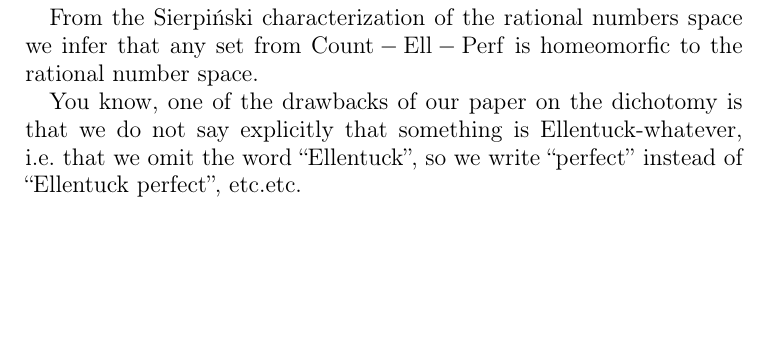
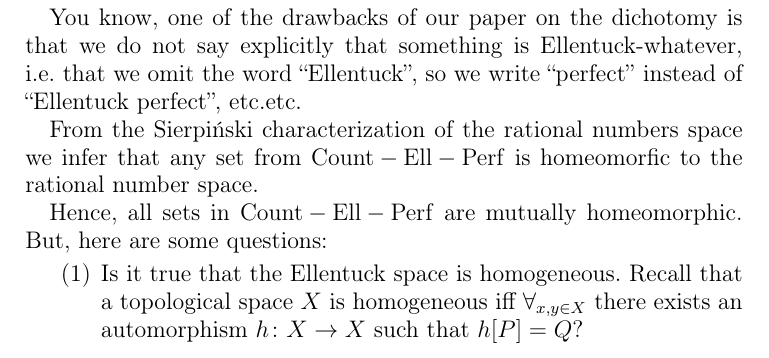
Before and after one commit to srod-prog-cwiczenia/Temp, a LaTeX paper (Notatki/perfect_subsets_of_the_Ellentuck_topology_1.tex): part of page 2 of 2, cut so that both start at the same text, the shorter picture padded with empty space. Compiled offline with pdfLaTeX.

Commit message:
Pytanie o automorfizmy przestrzeni Ellentucka.

```diff
--- a/Notatki/perfect_subsets_of_the_Ellentuck_topology_1.tex
+++ b/Notatki/perfect_subsets_of_the_Ellentuck_topology_1.tex
@@ -123,11 +123,23 @@ For any Ellentuck-perfect set $P$ either:
   There is an countable Ellentuck-perfect subsets of $P$.
 \end{enumerate}
 
+You know, one of the drawbacks of our paper on the dichotomy
+is that we do not say explicitly that something is Ellentuck-whatever, i.e. that we omit the word
+``Ellentuck'', so we write ``perfect'' instead of ``Ellentuck perfect'', etc.etc.
+
 From the Sierpiński characterization of the rational numbers space
 we infer that any set from
 $\countableEllentuckPerfect$ is homeomorfic to the rational number space.
 
-You know, one of the drawbacks of our paper on the dichotomy
-is that we do not say explicitly that something is Ellentuck-whatever, i.e. that we omit the word
-``Ellentuck'', so we write ``perfect'' instead of ``Ellentuck perfect'', etc.etc.
+Hence, all sets in $\countableEllentuckPerfect$ are mutually homeomorphic.
+But, here are some questions:
+
+\begin{enumerate}
+\item
+  Is it true that the Ellentuck space is homogeneous. Recall that
+  a topological space $X$ is homogeneous iff
+  $\forall_{x,y\in X}$ there exists an automorphism $h \colon X \to X$
+  such that $h[P] = Q$?
+
+\end{enumerate}
 \end{document}
```
